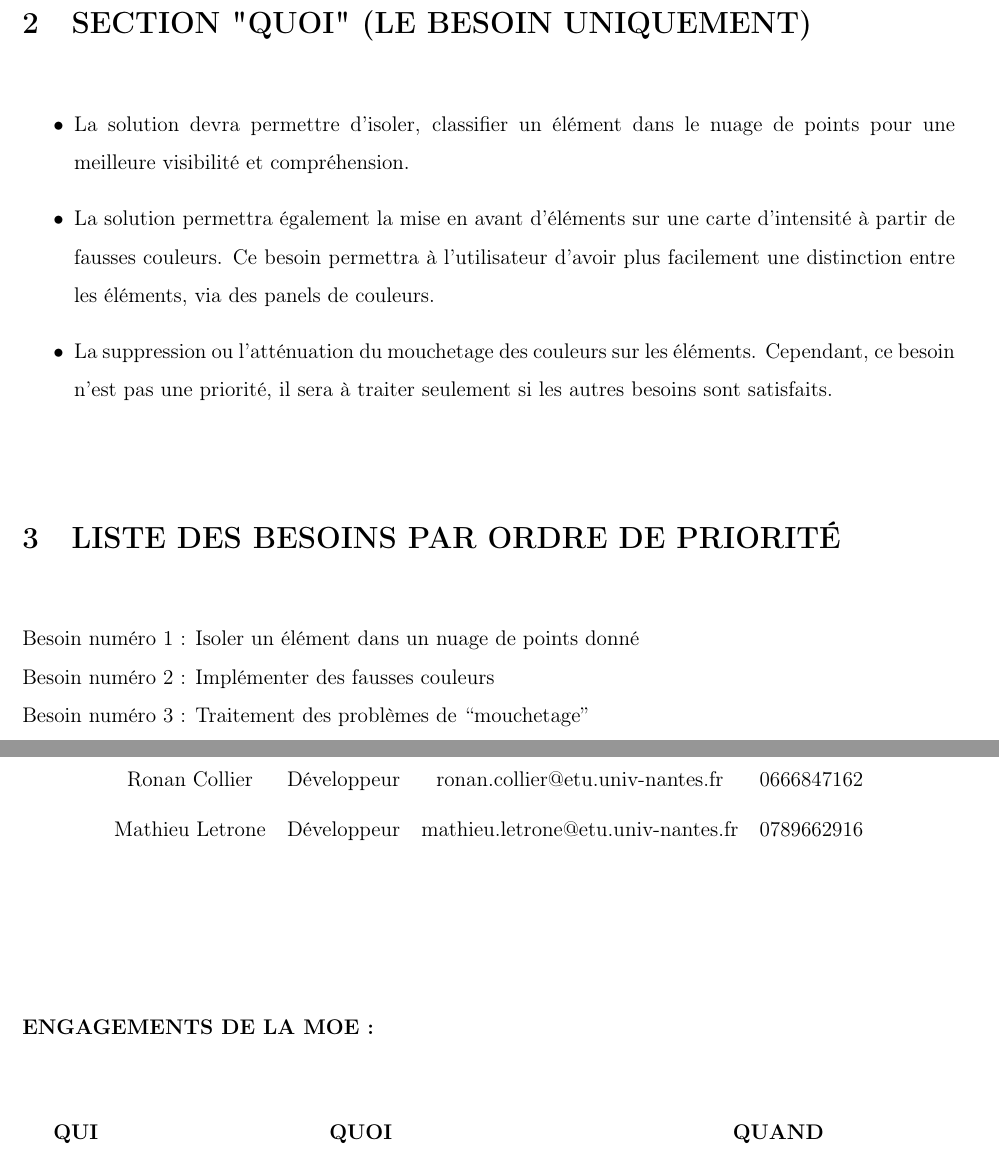
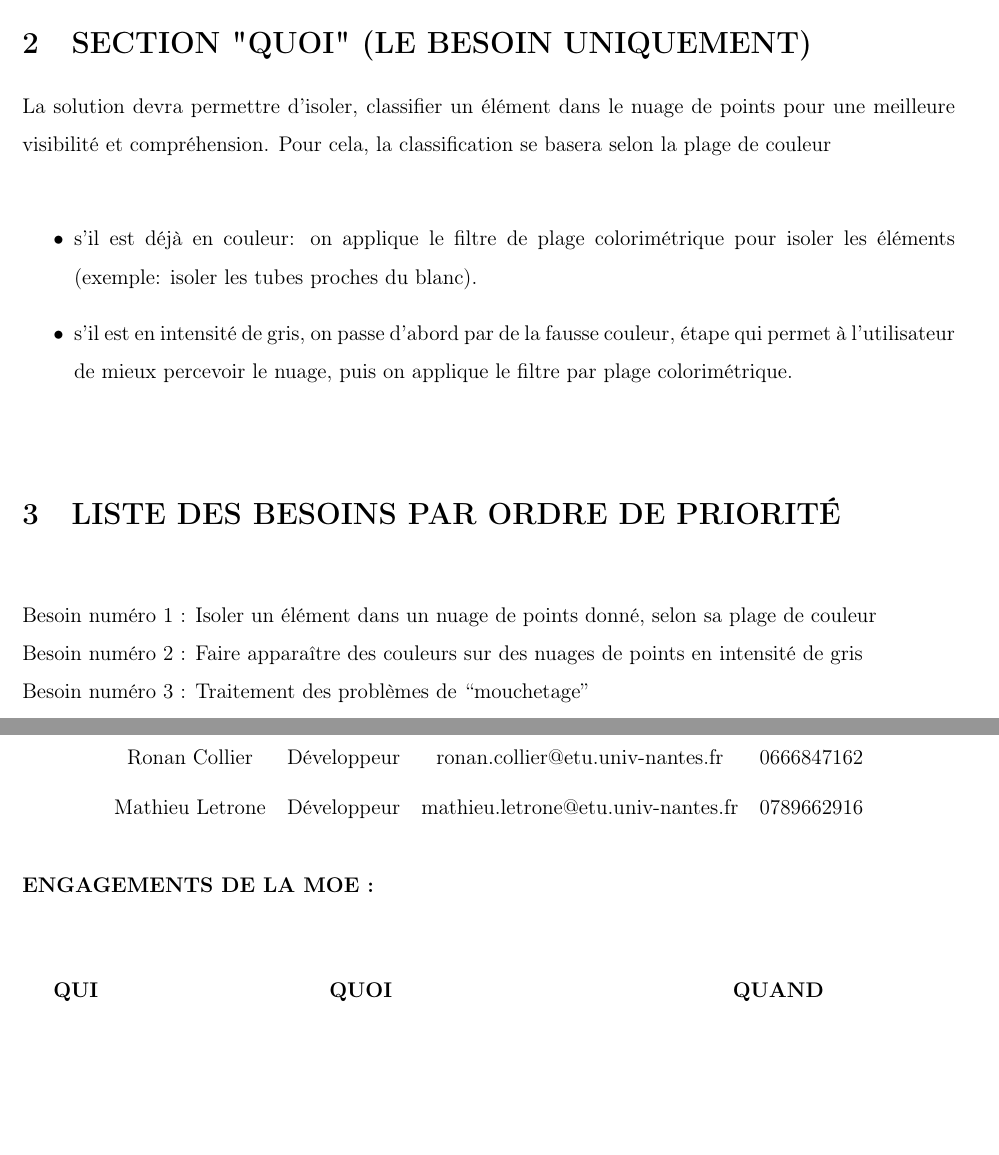
Before and after one commit to ckeleshi/ptrans, a LaTeX document (doc/brief/main.tex): two parts of pages 2 and 4 of 6, joined at a grey line, cut so that both start at the same text, the shorter picture padded with empty space. Compiled offline with pdfLaTeX.

Commit message:
modif brief

```diff
--- a/doc/brief/main.tex
+++ b/doc/brief/main.tex
@@ -123,23 +123,25 @@ Ainsi, le sujet qui nous est confié s’inscrit dans leur vision R$\&$ D sur le
 
 \vspace{\baselineskip}
 \section{SECTION "QUOI"  (LE BESOIN UNIQUEMENT)}
-
+La solution devra permettre d’isoler, classifier un élément dans le nuage de points pour une meilleure visibilité et compréhension. Pour cela, la classification se basera selon la plage de couleur
 \vspace{\baselineskip}
 \begin{itemize}
-	\item La solution devra permettre d’isoler, classifier un élément dans le nuage de points pour une meilleure visibilité et compréhension.\par
 
-	\item La solution permettra également la mise en avant d’éléments sur une carte d’intensité à partir de fausses couleurs. Ce besoin permettra à l’utilisateur d’avoir plus facilement une distinction entre les éléments, via des panels de couleurs.\par
 
-	\item La suppression ou l’atténuation du mouchetage des couleurs sur les éléments. Cependant, ce besoin n’est pas une priorité, il sera à traiter seulement si les autres besoins sont satisfaits.
+	\item  s'il est déjà en couleur: on applique le filtre de plage colorimétrique pour isoler les éléments (exemple: isoler les tubes proches du blanc).\par
+
+	\item  s'il est en intensité de gris, on passe d'abord par de la fausse couleur, étape qui permet à l'utilisateur de mieux percevoir le nuage, puis on applique le filtre par plage colorimétrique.\par
+
+
 \end{itemize}\par
 
 \vspace{\baselineskip}
 \section{LISTE DES BESOINS PAR ORDRE DE PRIORITÉ}
 
 \vspace{\baselineskip}
-Besoin numéro 1 : Isoler un élément dans un nuage de points donné\par
+Besoin numéro 1 : Isoler un élément dans un nuage de points donné, selon sa plage de couleur\par
 
-Besoin numéro 2 : Implémenter des fausses couleurs\par
+Besoin numéro 2 : Faire apparaître des couleurs sur des nuages de points en intensité de gris\par
 
 Besoin numéro 3 : Traitement des problèmes de $``$mouchetage$"$ \par
 
@@ -290,9 +288,6 @@ Besoin numéro 3 : Traitement des problèmes de $``$mouchetage$"$ \par
  \end{table}
 
 
-\vspace{\baselineskip}
-\vspace{\baselineskip}
-\vspace{\baselineskip}
 \begin{justify}
 \textbf{ENGAGEMENTS DE LA MOE :}
 \end{justify}\par
```
Also changed, not shown: doc/brief/main.tex (6 more changed lines).
